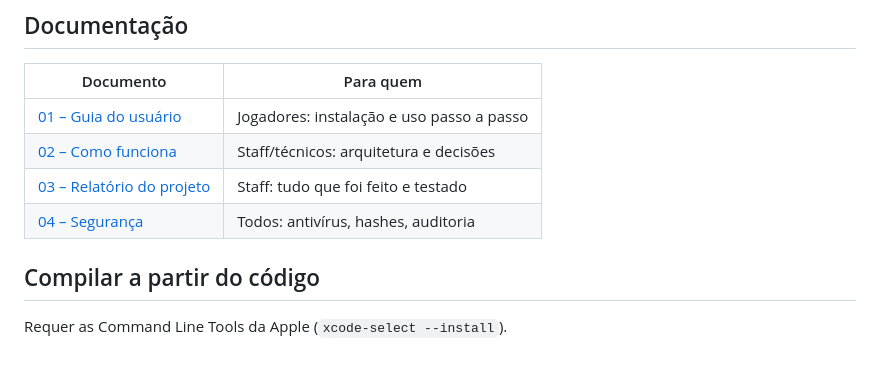
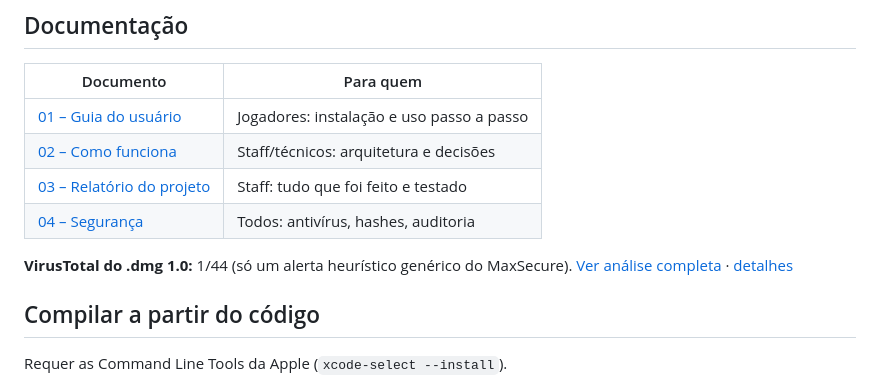
Before and after one commit to brunocruz9/hero-saga-mac, a Markdown page: README.md, the part around the change. Rendered like a GitHub page; blank space fills up the shorter version.

Commit message:
Adiciona print e link do VirusTotal do .dmg
Co-Authored-By: Claude Opus 5.5 <noreply@anthropic.com>

```diff
--- a/README.md
+++ b/README.md
@@ -20,6 +20,8 @@ Baixe o `.dmg` na página de [**Releases**](../../releases) e siga o [Guia do us
 | [03 – Relatório do projeto](docs/03-RELATORIO-DO-PROJETO.md) | Staff: tudo que foi feito e testado |
 | [04 – Segurança](docs/04-SEGURANCA.md) | Todos: antivírus, hashes, auditoria |
 
+**VirusTotal do .dmg 1.0:** 1/44 (só um alerta heurístico genérico do MaxSecure). [Ver análise completa](https://www.virustotal.com/gui/file/40ece81da3710473995fd60e8a39f5484d3798a99e9ab379457e975ef83b0a89/detection) · [detalhes](docs/04-SEGURANCA.md#5-virustotal-70-antivírus)
+
 ## Compilar a partir do código
 
 Requer as Command Line Tools da Apple (`xcode-select --install`).
```
Also changed, not shown: docs/04-SEGURANCA.md (+2 -0 lines), docs/virustotal-dmg-1.0.jpg (added).
